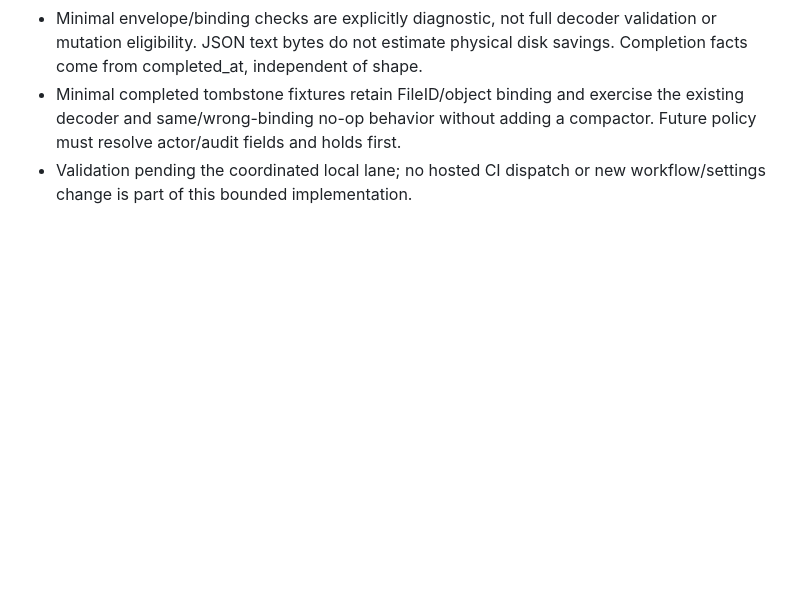
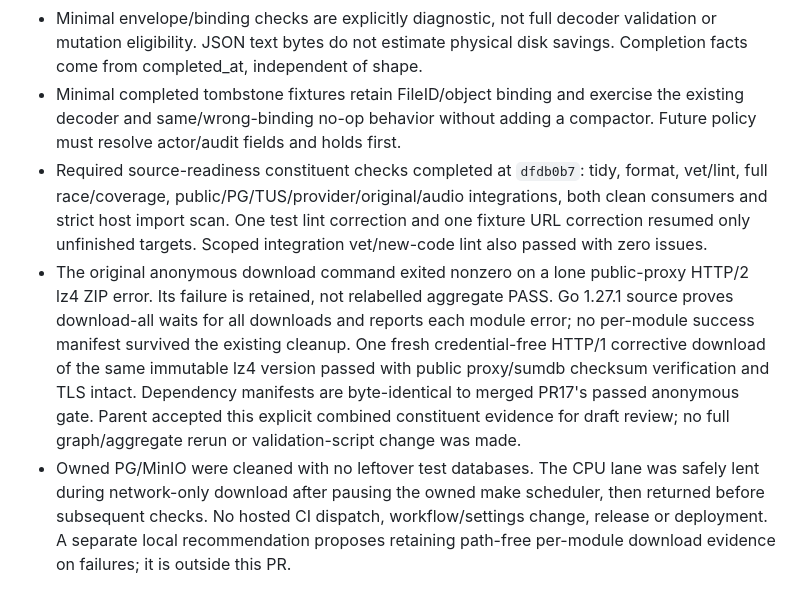
Before and after one commit to assurrussa/gouploads, a Markdown page: implementation-notes.md, the part around the change. Rendered like a GitHub page; blank space fills up the shorter version.

Commit message:
docs: record retention inventory constituent validation

```diff
--- a/implementation-notes.md
+++ b/implementation-notes.md
@@ -887,5 +887,22 @@ Make/Task environment probes; YAML graphs, shell syntax and diff checks passed.
 - Minimal completed tombstone fixtures retain FileID/object binding and exercise
   the existing decoder and same/wrong-binding no-op behavior without adding a
   compactor. Future policy must resolve actor/audit fields and holds first.
-- Validation pending the coordinated local lane; no hosted CI dispatch or new
-  workflow/settings change is part of this bounded implementation.
+- Required source-readiness constituent checks completed at `dfdb0b7`: tidy,
+  format, vet/lint, full race/coverage, public/PG/TUS/provider/original/audio
+  integrations, both clean consumers and strict host import scan. One test lint
+  correction and one fixture URL correction resumed only unfinished targets.
+  Scoped integration vet/new-code lint also passed with zero issues.
+- The original anonymous download command exited nonzero on a lone public-proxy
+  HTTP/2 lz4 ZIP error. Its failure is retained, not relabelled aggregate PASS.
+  Go 1.27.1 source proves download-all waits for all downloads and reports each
+  module error; no per-module success manifest survived the existing cleanup.
+  One fresh credential-free HTTP/1 corrective download of the same immutable
+  lz4 version passed with public proxy/sumdb checksum verification and TLS intact.
+  Dependency manifests are byte-identical to merged PR17's passed anonymous gate.
+  Parent accepted this explicit combined constituent evidence for draft review;
+  no full graph/aggregate rerun or validation-script change was made.
+- Owned PG/MinIO were cleaned with no leftover test databases. The CPU lane was
+  safely lent during network-only download after pausing the owned make scheduler,
+  then returned before subsequent checks. No hosted CI dispatch, workflow/settings
+  change, release or deployment. A separate local recommendation proposes retaining
+  path-free per-module download evidence on failures; it is outside this PR.
```
